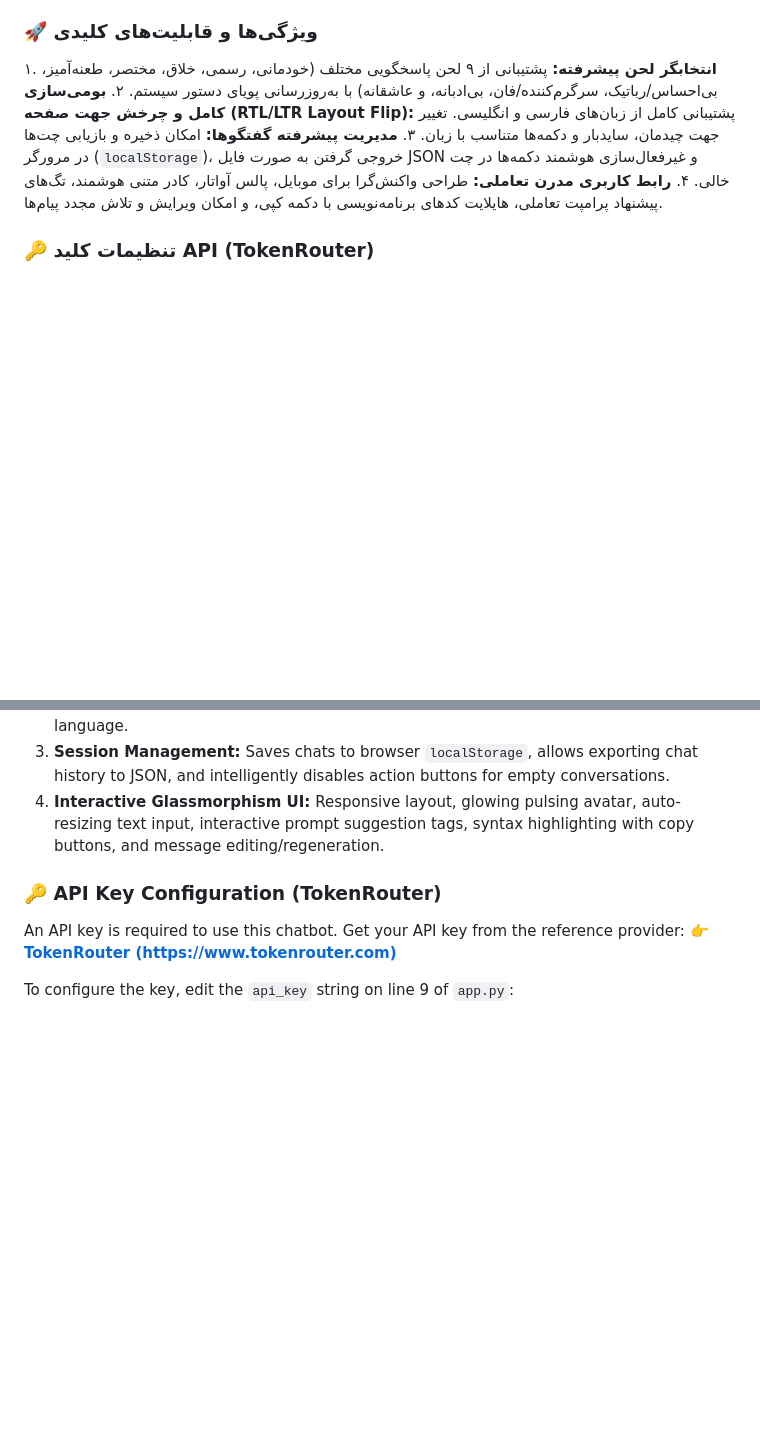
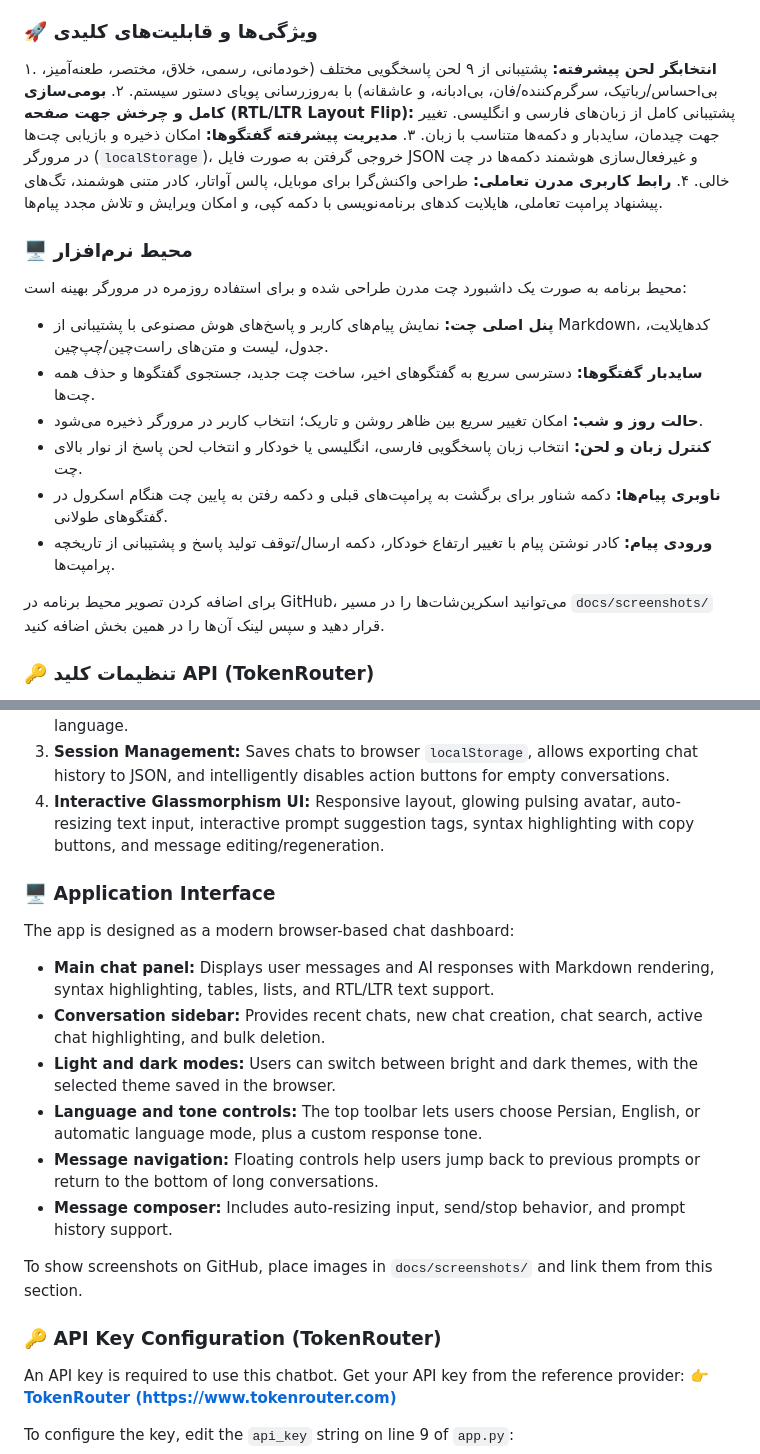
Before and after one commit to RealClickClick/AiAgent-MiniMax-M3, a Markdown page: README.md, 2 parts joined by grey strips. Drawn GitHub-style; blank space fills up the shorter version.

Commit message:
Update README and chat interface features

```diff
--- a/README.md
+++ b/README.md
@@ -13,6 +13,18 @@ Bilingual Setup and Features Guide / راهنمای دوزبانه راه‌ان
 ۲. **بومی‌سازی کامل و چرخش جهت صفحه (RTL/LTR Layout Flip):** پشتیبانی کامل از زبان‌های فارسی و انگلیسی. تغییر جهت چیدمان، سایدبار و دکمه‌ها متناسب با زبان.
 ۳. **مدیریت پیشرفته گفتگوها:** امکان ذخیره و بازیابی چت‌ها در مرورگر (`localStorage`)، خروجی گرفتن به صورت فایل JSON و غیرفعال‌سازی هوشمند دکمه‌ها در چت خالی.
 ۴. **رابط کاربری مدرن تعاملی:** طراحی واکنش‌گرا برای موبایل، پالس آواتار، کادر متنی هوشمند، تگ‌های پیشنهاد پرامپت تعاملی، هایلایت کدهای برنامه‌نویسی با دکمه کپی، و امکان ویرایش و تلاش مجدد پیام‌ها.
+
+### 🖥️ محیط نرم‌افزار
+محیط برنامه به صورت یک داشبورد چت مدرن طراحی شده و برای استفاده روزمره در مرورگر بهینه است:
+
+- **پنل اصلی چت:** نمایش پیام‌های کاربر و پاسخ‌های هوش مصنوعی با پشتیبانی از Markdown، کدهایلایت، جدول، لیست و متن‌های راست‌چین/چپ‌چین.
+- **سایدبار گفتگوها:** دسترسی سریع به گفتگوهای اخیر، ساخت چت جدید، جستجوی گفتگوها و حذف همه چت‌ها.
+- **حالت روز و شب:** امکان تغییر سریع بین ظاهر روشن و تاریک؛ انتخاب کاربر در مرورگر ذخیره می‌شود.
+- **کنترل زبان و لحن:** انتخاب زبان پاسخگویی فارسی، انگلیسی یا خودکار و انتخاب لحن پاسخ از نوار بالای چت.
+- **ناوبری پیام‌ها:** دکمه شناور برای برگشت به پرامپت‌های قبلی و دکمه رفتن به پایین چت هنگام اسکرول در گفتگوهای طولانی.
+- **ورودی پیام:** کادر نوشتن پیام با تغییر ارتفاع خودکار، دکمه ارسال/توقف تولید پاسخ و پشتیبانی از تاریخچه پرامپت‌ها.
+
+برای اضافه کردن تصویر محیط برنامه در GitHub، می‌توانید اسکرین‌شات‌ها را در مسیر `docs/screenshots/` قرار دهید و سپس لینک آن‌ها را در همین بخش اضافه کنید.
 
 ### 🔑 تنظیمات کلید API (TokenRouter)
 برای استفاده از این پروژه نیاز به کلید API دارید. سرویس‌دهنده مرجع برای دریافت کلید:
@@ -56,6 +68,18 @@ An advanced and modern AI chatbot featuring a sleek glassmorphic user interface,
 3. **Session Management:** Saves chats to browser `localStorage`, allows exporting chat history to JSON, and intelligently disables action buttons for empty conversations.
 4. **Interactive Glassmorphism UI:** Responsive layout, glowing pulsing avatar, auto-resizing text input, interactive prompt suggestion tags, syntax highlighting with copy buttons, and message editing/regeneration.
 
+### 🖥️ Application Interface
+The app is designed as a modern browser-based chat dashboard:
+
+- **Main chat panel:** Displays user messages and AI responses with Markdown rendering, syntax highlighting, tables, lists, and RTL/LTR text support.
+- **Conversation sidebar:** Provides recent chats, new chat creation, chat search, active chat highlighting, and bulk deletion.
+- **Light and dark modes:** Users can switch between bright and dark themes, with the selected theme saved in the browser.
+- **Language and tone controls:** The top toolbar lets users choose Persian, English, or automatic language mode, plus a custom response tone.
+- **Message navigation:** Floating controls help users jump back to previous prompts or return to the bottom of long conversations.
+- **Message composer:** Includes auto-resizing input, send/stop behavior, and prompt history support.
+
+To show screenshots on GitHub, place images in `docs/screenshots/` and link them from this section.
+
 ### 🔑 API Key Configuration (TokenRouter)
 An API key is required to use this chatbot. Get your API key from the reference provider:
 👉 **[TokenRouter (https://www.tokenrouter.com)](https://www.tokenrouter.com/)**
```
